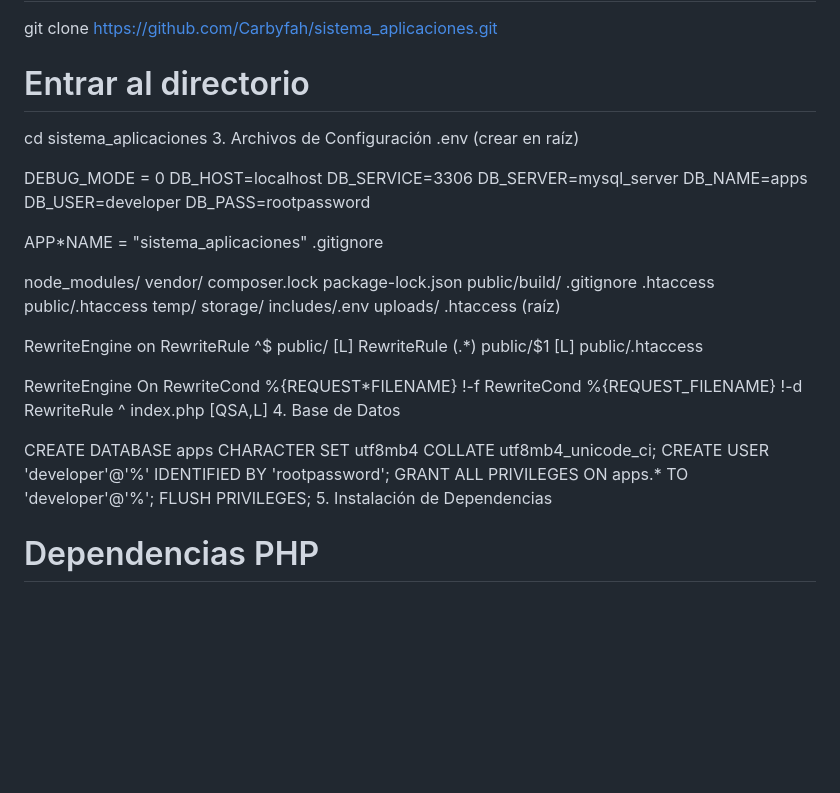
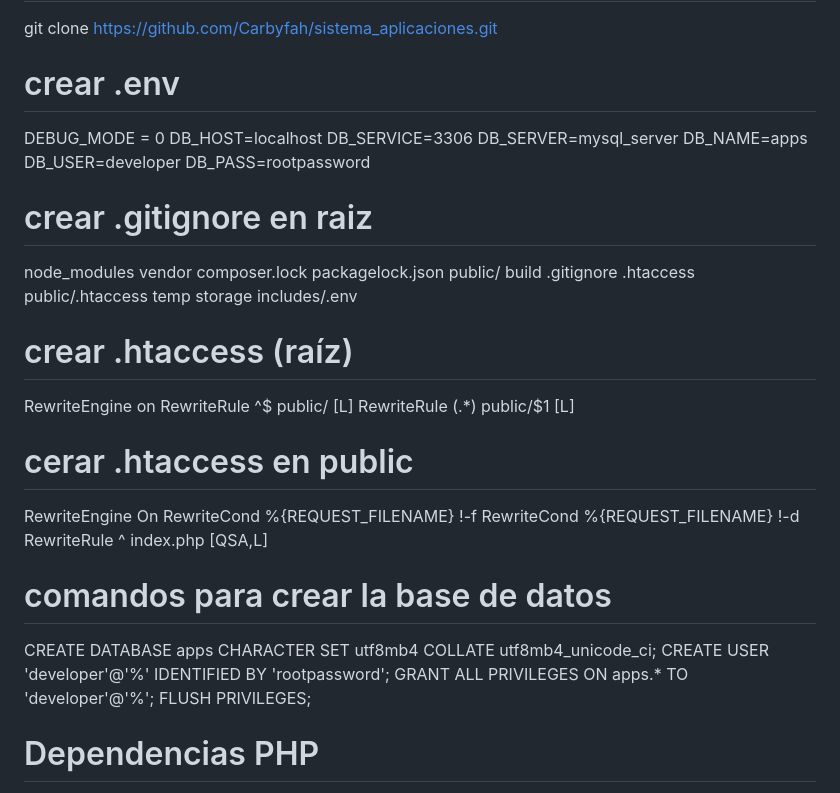
Before and after one commit to Carbyfah/sistema_aplicaciones, a Markdown page: README.md, the part around the change. Drawn GitHub-style; blank space fills up the shorter version.

Commit message:
Readme nuevo

```diff
--- a/README.md
+++ b/README.md
@@ -68,10 +68,7 @@ INSTALACIÓN Y CONFIGURACIÓN
 
 git clone https://github.com/Carbyfah/sistema_aplicaciones.git
 
-# Entrar al directorio
-
-cd sistema_aplicaciones 3. Archivos de Configuración
-.env (crear en raíz)
+# crear .env
 
 DEBUG_MODE = 0
 DB_HOST=localhost
@@ -81,37 +78,40 @@ DB_NAME=apps
 DB_USER=developer
 DB_PASS=rootpassword
 
-APP\*NAME = "sistema_aplicaciones"
-.gitignore
+# crear .gitignore en raiz
 
-node_modules/
-vendor/
+node_modules
+vendor
 composer.lock
-package-lock.json
-public/build/
+packagelock.json
+public/
+build
 .gitignore
 .htaccess
 public/.htaccess
-temp/
-storage/
+temp
+storage
 includes/.env
-uploads/
-.htaccess (raíz)
+
+# crear .htaccess (raíz)
 
 RewriteEngine on
 RewriteRule ^$ public/ [L]
 RewriteRule (.\*) public/$1 [L]
-public/.htaccess
+
+# cerar .htaccess en public
 
 RewriteEngine On
-RewriteCond %{REQUEST\*FILENAME} !-f
+RewriteCond %{REQUEST_FILENAME} !-f
 RewriteCond %{REQUEST_FILENAME} !-d
-RewriteRule ^ index.php [QSA,L] 4. Base de Datos
+RewriteRule ^ index.php [QSA,L]
+
+# comandos para crear la base de datos
 
 CREATE DATABASE apps CHARACTER SET utf8mb4 COLLATE utf8mb4_unicode_ci;
 CREATE USER 'developer'@'%' IDENTIFIED BY 'rootpassword';
 GRANT ALL PRIVILEGES ON apps.\* TO 'developer'@'%';
-FLUSH PRIVILEGES; 5. Instalación de Dependencias
+FLUSH PRIVILEGES;
 
 # Dependencias PHP
 
```
